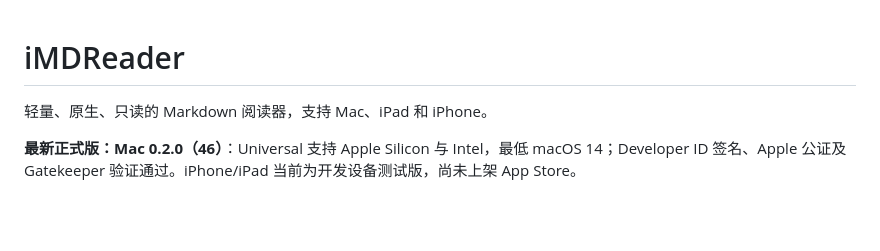
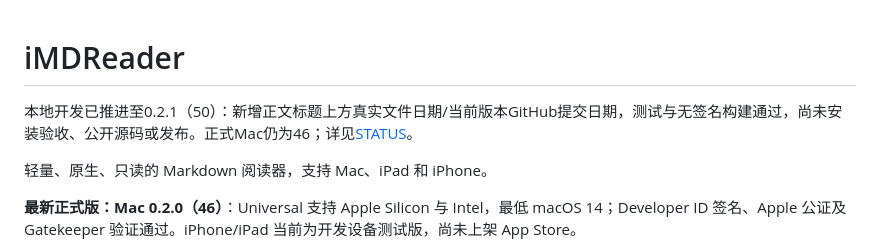
Before and after one commit to wivnelo/i-md-reader, a Markdown page: README.md, the part around the change. Drawn GitHub-style; blank space fills up the shorter version.

```diff
--- a/README.md
+++ b/README.md
@@ -1,4 +1,6 @@
 # iMDReader
+
+本地开发已推进至0.2.1（50）：新增正文标题上方真实文件日期/当前版本GitHub提交日期，测试与无签名构建通过，尚未安装验收、公开源码或发布。正式Mac仍为46；详见[STATUS](docs/STATUS.md)。
 
 轻量、原生、只读的 Markdown 阅读器，支持 Mac、iPad 和 iPhone。
 
```
Also changed, not shown: docs/STATUS.md (+11 -2 lines), docs/app-store-preparation.md (+21 -0 lines).
